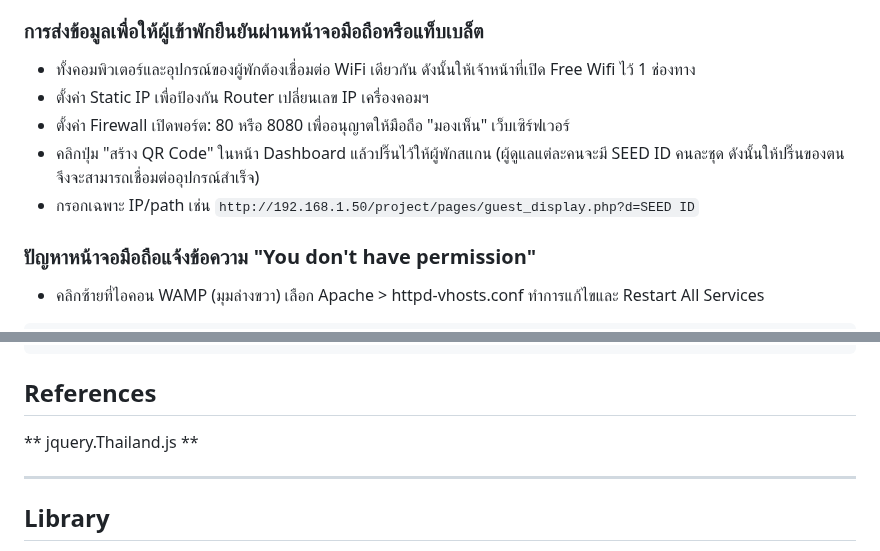
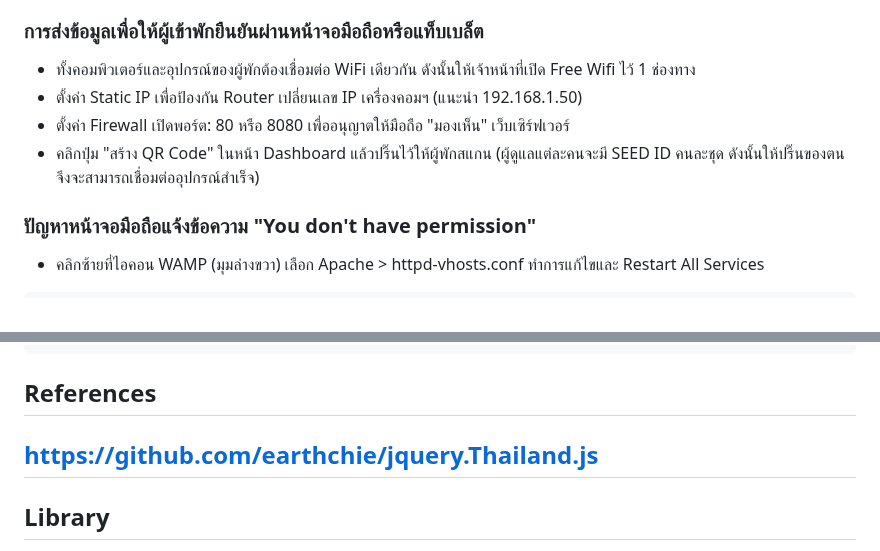
Before and after one commit to l3OSS/ID_Registry_System, a Markdown page: README.md, 2 parts joined by grey strips. GitHub-like rendering.

````diff
--- a/README.md
+++ b/README.md
@@ -91,10 +103,9 @@ composer install
 
 ### การส่งข้อมูลเพื่อให้ผู้เข้าพักยืนยันผ่านหน้าจอมือถือหรือแท็บเบล็ต
   - ทั้งคอมพิวเตอร์และอุปกรณ์ของผู้พักต้องเชื่อมต่อ WiFi เดียวกัน ดังนั้นให้เจ้าหน้าที่เปิด Free Wifi ไว้ 1 ช่องทาง
-  - ตั้งค่า Static IP เพื่อป้องกัน Router เปลี่ยนเลข IP เครื่องคอมฯ
+  - ตั้งค่า Static IP เพื่อป้องกัน Router เปลี่ยนเลข IP เครื่องคอมฯ (แนะนำ 192.168.1.50)
   - ตั้งค่า Firewall เปิดพอร์ต: 80 หรือ 8080 เพื่ออนุญาตให้มือถือ "มองเห็น" เว็บเซิร์ฟเวอร์
   - คลิกปุ่ม "สร้าง QR Code" ในหน้า Dashboard แล้วปริ๊นไว้ให้ผู้พักสแกน (ผู้ดูแลแต่ละคนจะมี SEED ID คนละชุด ดังนั้นให้ปริ๊นของตนจึงจะสามารถเชื่อมต่ออุปกรณ์สำเร็จ)
-  - กรอกเฉพาะ IP/path เช่น `http://192.168.1.50/project/pages/guest_display.php?d=SEED ID`
 
 ### ปัญหาหน้าจอมือถือแจ้งข้อความ "You don't have permission"
   - คลิกซ้ายที่ไอคอน WAMP (มุมล่างขวา) เลือก Apache > httpd-vhosts.conf ทำการแก้ไขและ Restart All Services
@@ -116,8 +127,7 @@ composer install
 ```
 
 ## References
-** jquery.Thailand.js **
-
+https://github.com/earthchie/jquery.Thailand.js
 ---
 
 ## Library
````
Also changed, not shown: other parts of README.md (+16 -4 lines).
